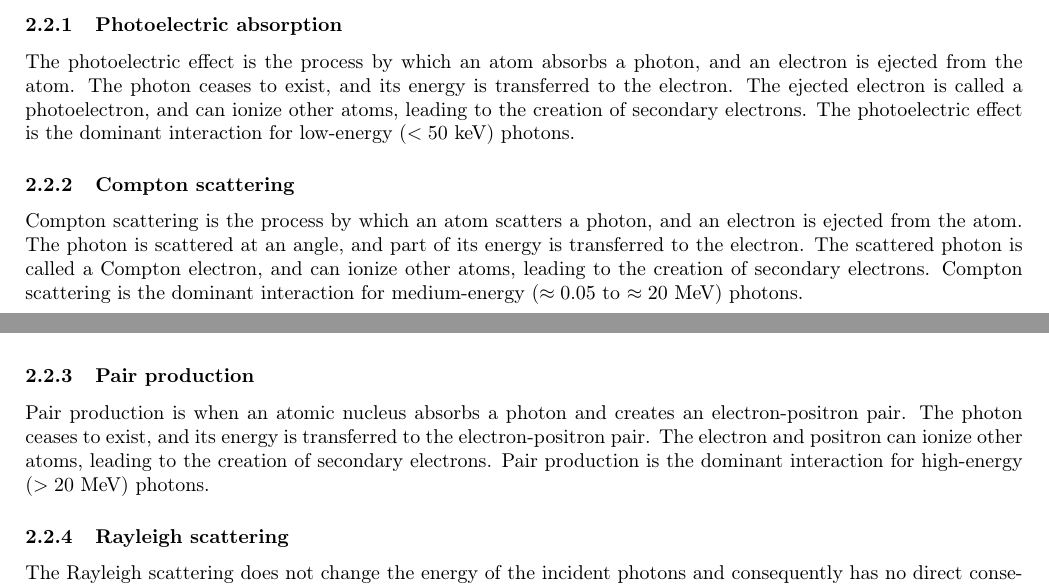
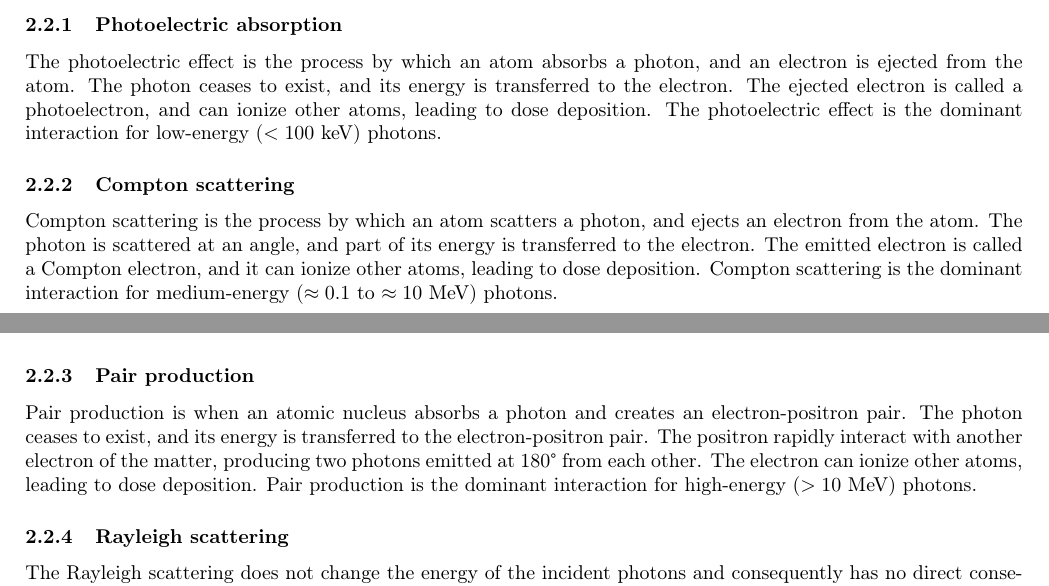
Before and after one commit to pauldubois98/PhD, a LaTeX paper (1_background/1_main.tex, which reads 1_background/1_content.tex): two parts of pages 5 and 6 of 19, joined at a grey line, cut so that both start at the same text. Compiled offline with pdfLaTeX.

Commit message:
rewrote photon interactions

```diff
--- a/1_background/1_content.tex
+++ b/1_background/1_content.tex
@@ -188,20 +188,21 @@ Three of the four interactions generate secondary ionizing particles that deposi
 \subsubsection{Photoelectric absorption}
 The photoelectric effect is the process by which an atom absorbs a photon, and an electron is ejected from the atom.
 The photon ceases to exist, and its energy is transferred to the electron.
-The ejected electron is called a photoelectron, and can ionize other atoms, leading to the creation of secondary electrons.
-The photoelectric effect is the dominant interaction for low-energy ($ < 50$ keV) photons.
+The ejected electron is called a photoelectron, and can ionize other atoms, leading to dose deposition.
+The photoelectric effect is the dominant interaction for low-energy ($ < 100$ keV) photons.
 
 \subsubsection{Compton scattering}
-Compton scattering is the process by which an atom scatters a photon, and an electron is ejected from the atom.
+Compton scattering is the process by which an atom scatters a photon, and ejects an electron from the atom.
 The photon is scattered at an angle, and part of its energy is transferred to the electron.
-The scattered photon is called a Compton electron, and can ionize other atoms, leading to the creation of secondary electrons.
-Compton scattering is the dominant interaction for medium-energy ($\approx 0.05$ to $\approx 20$ MeV) photons.
+The emitted electron is called a Compton electron, and it can ionize other atoms, leading to dose deposition.
+Compton scattering is the dominant interaction for medium-energy ($\approx 0.1$ to $\approx 10$ MeV) photons.
 
 \subsubsection{Pair production}
 Pair production is when an atomic nucleus absorbs a photon and creates an electron-positron pair.
 The photon ceases to exist, and its energy is transferred to the electron-positron pair.
-The electron and positron can ionize other atoms, leading to the creation of secondary electrons.
-Pair production is the dominant interaction for high-energy ($ > 20$ MeV) photons.
+The positron rapidly interact with another electron of the matter, producing two photons emitted at 180° from each other.
+The electron can ionize other atoms, leading to dose deposition.
+Pair production is the dominant interaction for high-energy ($ > 10$ MeV) photons.
 
 \subsubsection{Rayleigh scattering}
 The Rayleigh scattering does not change the energy of the incident photons and consequently has no direct consequence on the body.
```
